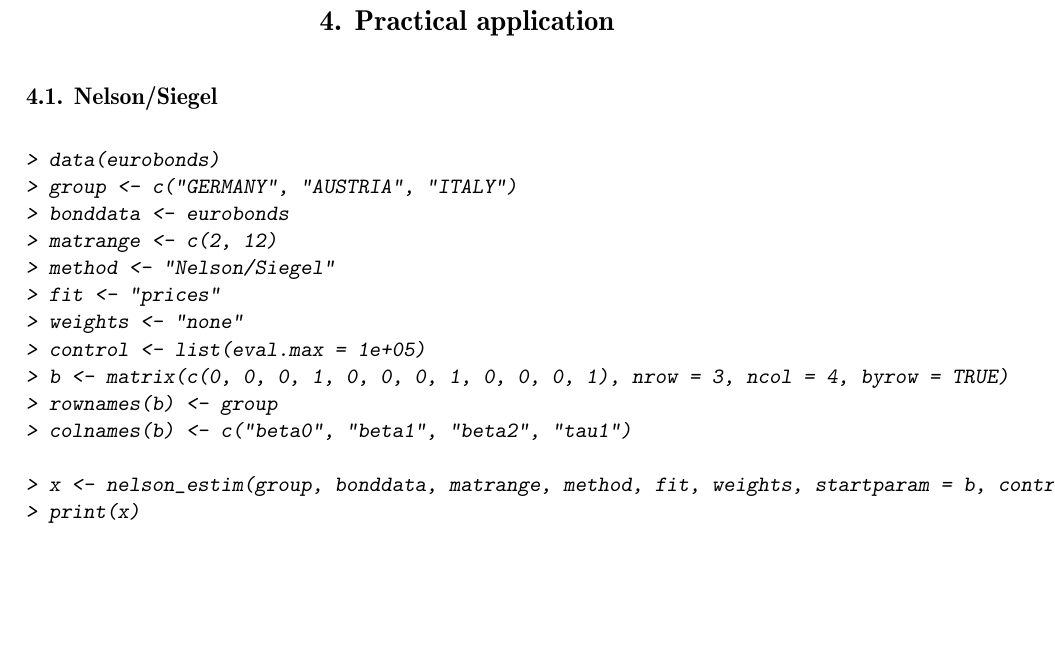
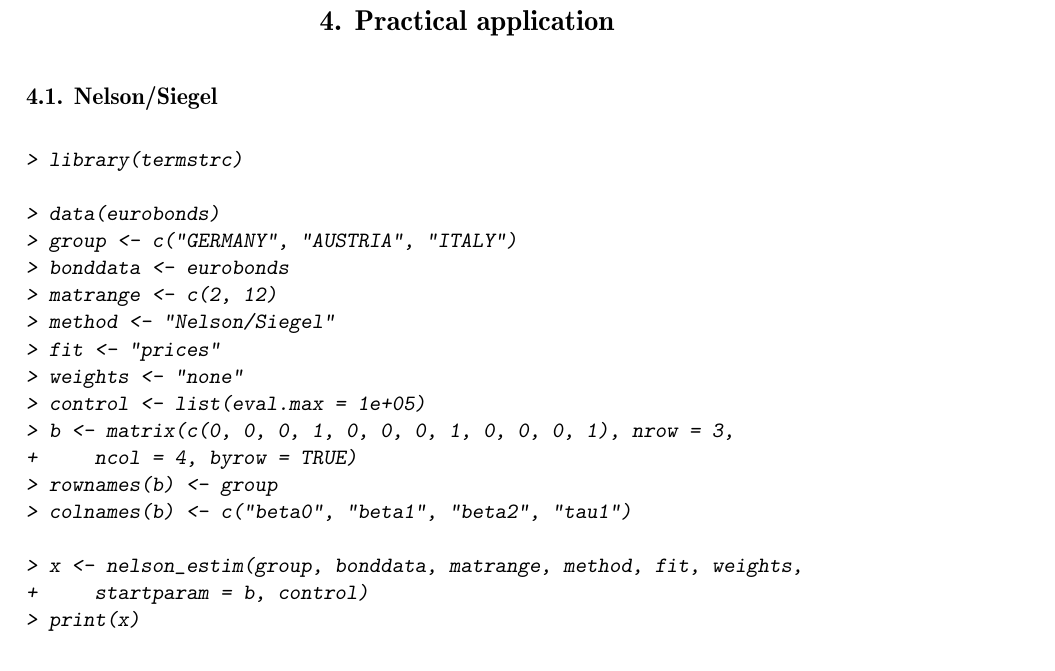
Before and after one commit to r-forge/termstrc, a LaTeX document (jss/jss-termstrc.tex, which reads jss/example.tex): part of page 4 of 8, cut so that both start at the same text, the shorter picture padded with empty space. Compiled offline with pdfLaTeX.

Commit message:
git-svn-id: svn://svn.r-forge.r-project.org/svnroot/termstrc@127 b6e8c802-fa29-48c1-b741-14f4e927981d

```diff
--- a/jss/example.tex
+++ b/jss/example.tex
@@ -2,6 +2,12 @@
 \label{sec:pract-appl}
 
 \subsection{Nelson/Siegel}
+
+\begin{Schunk}
+\begin{Sinput}
+> library(termstrc)
+\end{Sinput}
+\end{Schunk}
 
 \begin{Schunk}
 \begin{Sinput}
@@ -13,7 +19,8 @@
 > fit <- "prices"
 > weights <- "none"
 > control <- list(eval.max = 1e+05)
-> b <- matrix(c(0, 0, 0, 1, 0, 0, 0, 1, 0, 0, 0, 1), nrow = 3, ncol = 4, byrow = TRUE)
+> b <- matrix(c(0, 0, 0, 1, 0, 0, 0, 1, 0, 0, 0, 1), nrow = 3,
++     ncol = 4, byrow = TRUE)
 > rownames(b) <- group
 > colnames(b) <- c("beta0", "beta1", "beta2", "tau1")
 \end{Sinput}
@@ -21,7 +28,8 @@
 
 \begin{Schunk}
 \begin{Sinput}
-> x <- nelson_estim(group, bonddata, matrange, method, fit, weights, startparam = b, control)
+> x <- nelson_estim(group, bonddata, matrange, method, fit, weights,
++     startparam = b, control)
 > print(x)
 \end{Sinput}
 \begin{Soutput}
```
Also changed, not shown: jss/example.tex (10 more changed lines), 5 other files.
